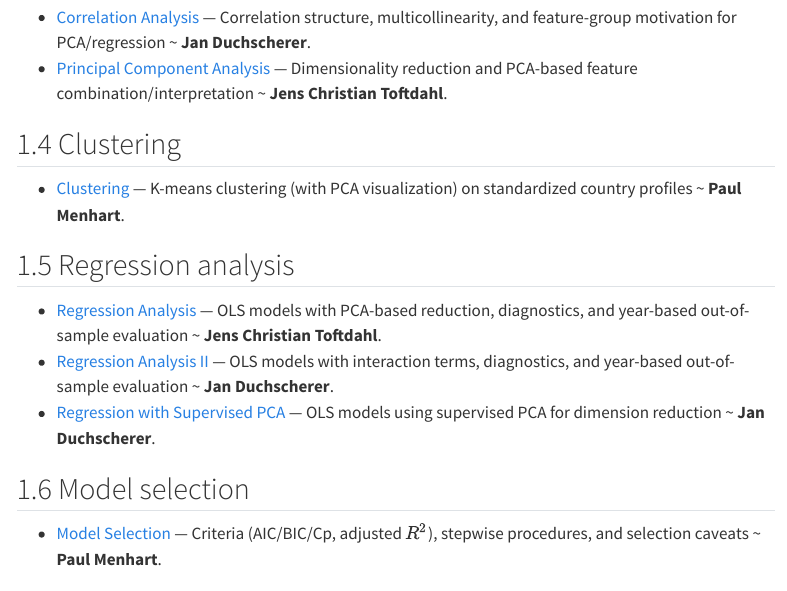
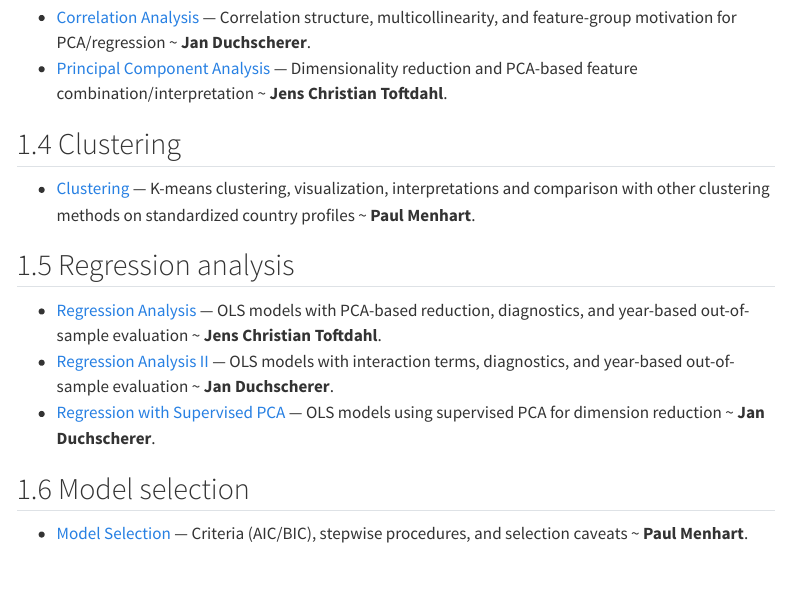
Before and after one commit to punsii/ama_ws25, a Quarto document (submission/index.qmd): the page in a window 1100 px wide, from 580 px down. Rendered offline with R 4.5, knitr and Pandoc in place of Quarto, with nearby package versions; some code elsewhere in the file could not run offline; menus at the side of the page are left out; long lines of code are wrapped.

Commit message:
update index.qmd

```diff
--- a/submission/index.qmd
+++ b/submission/index.qmd
@@ -32,7 +32,7 @@ We analyze the WHO “Life Expectancy” country-year panel (183 countries, 2000
 
 ## Clustering
 
-- [Clustering](chapters/4_clustering.qmd) — K-means clustering (with PCA visualization) on standardized country profiles ~ **Paul Menhart**.
+- [Clustering](chapters/4_clustering.qmd) — K-means clustering, visualization, interpretations and comparison with other clustering methods on standardized country profiles ~ **Paul Menhart**.
 
 ## Regression analysis
 
@@ -43,7 +43,7 @@ We analyze the WHO “Life Expectancy” country-year panel (183 countries, 2000
 
 ## Model selection
 
-- [Model Selection](chapters/6_model_selection.qmd) — Criteria (AIC/BIC/Cp, adjusted $R^2$), stepwise procedures, and selection caveats ~ **Paul Menhart**.
+- [Model Selection](chapters/6_model_selection.qmd) — Criteria (AIC/BIC), stepwise procedures, and selection caveats ~ **Paul Menhart**.
 
 
 # The AMA Toolbox
```
